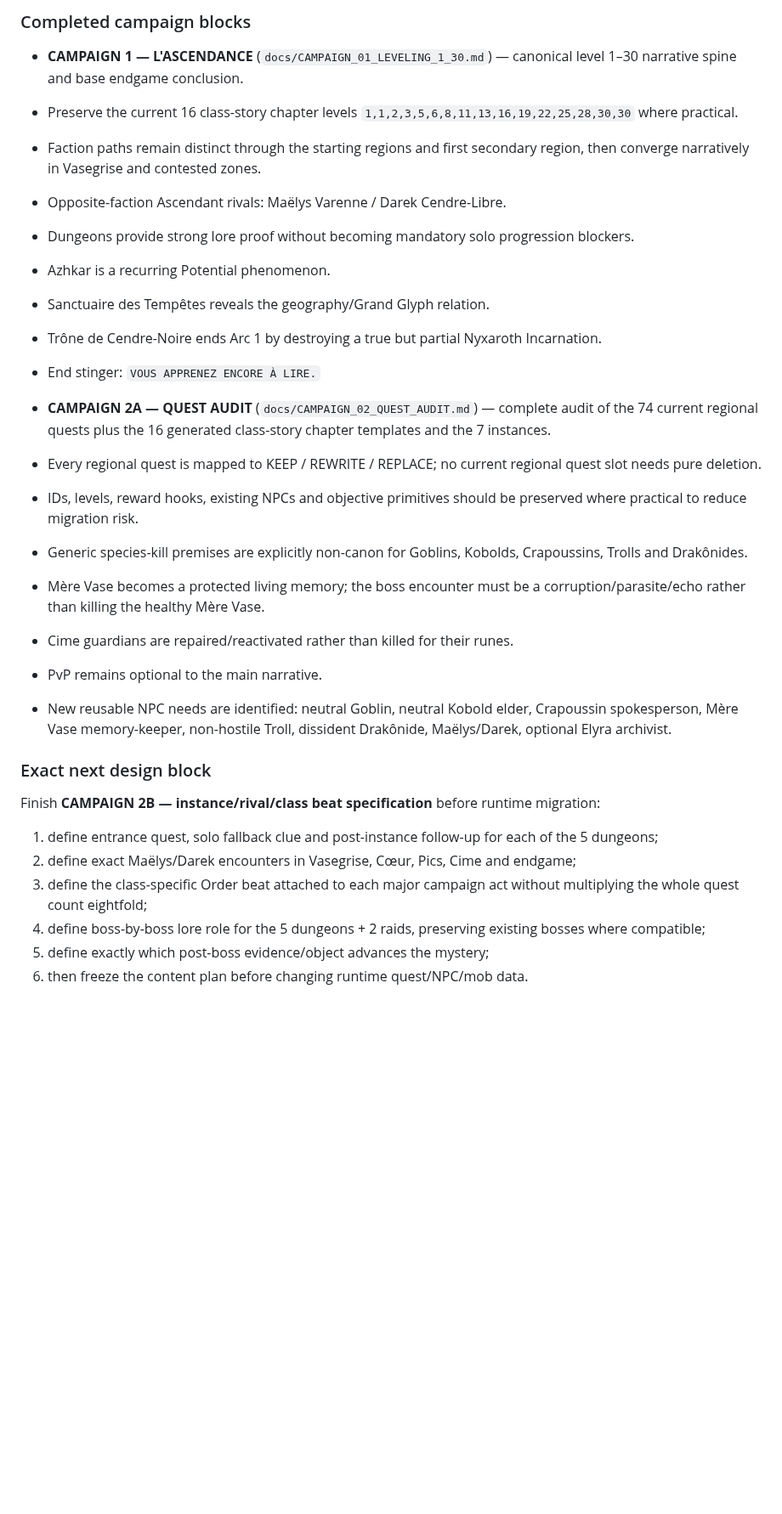
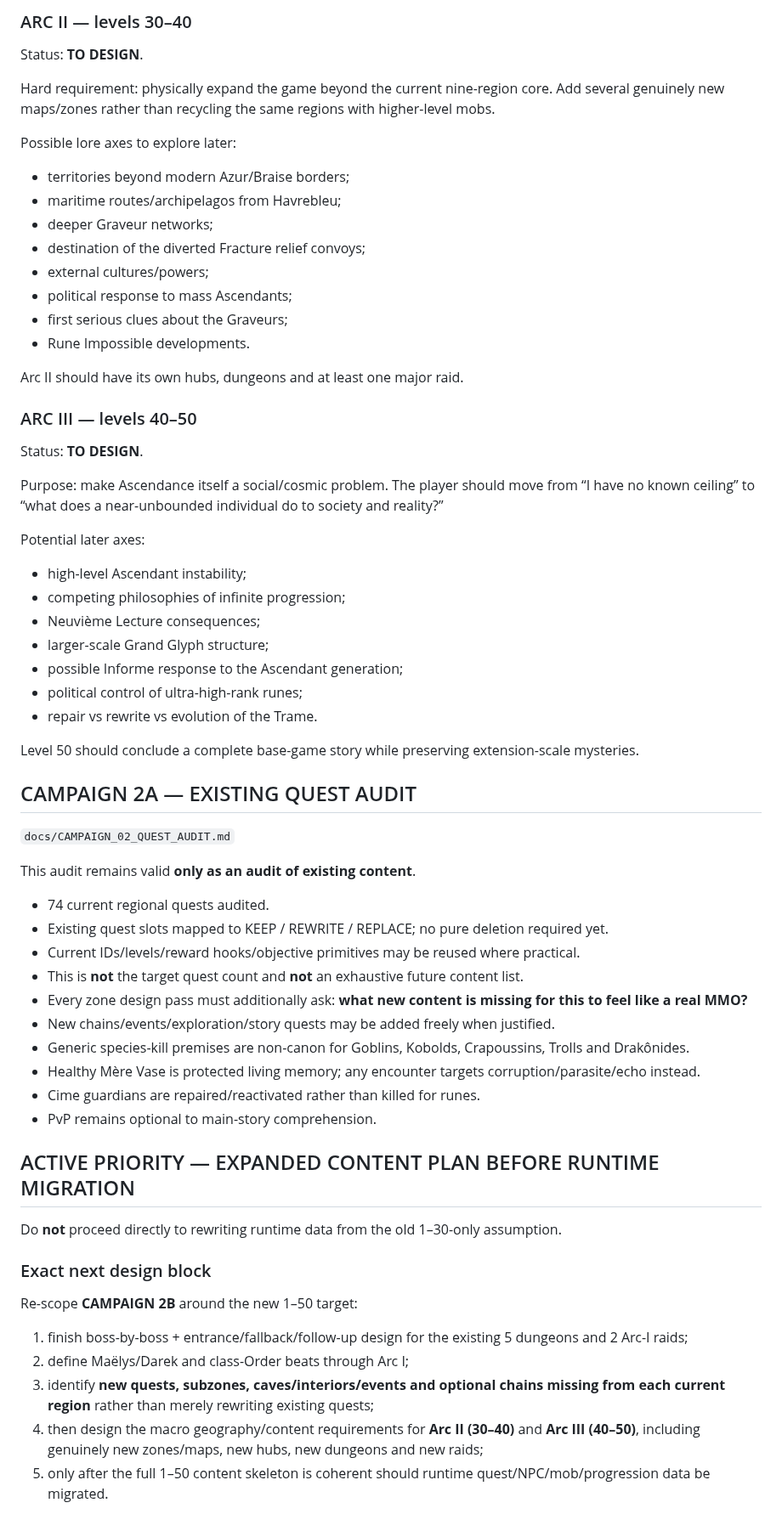
Before and after one commit to allandeman90-hash/orvalis, a Markdown page: CURRENT_CHECKPOINT.md, the part around one of its changes. Shown at 85% size. Rendered like a GitHub page; blank space fills up the shorter version.

Commit message:
docs: rescope Orvalis campaign and world to level 50

```diff
--- a/CURRENT_CHECKPOINT.md
+++ b/CURRENT_CHECKPOINT.md
@@ -73,30 +89,61 @@ The user explicitly reprioritized Orvalis on 2026-10-09: first establish the epi
 
-### Completed campaign blocks
-- **CAMPAIGN 1 — L'ASCENDANCE** (`docs/CAMPAIGN_01_LEVELING_1_30.md`) — canonical level 1–30 narrative spine and base endgame conclusion.
-- Preserve the current 16 class-story chapter levels `1,1,2,3,5,6,8,11,13,16,19,22,25,28,30,30` where practical.
-- Faction paths remain distinct through the starting regions and first secondary region, then converge narratively in Vasegrise and contested zones.
-- Opposite-faction Ascendant rivals: Maëlys Varenne / Darek Cendre-Libre.
-- Dungeons provide strong lore proof without becoming mandatory solo progression blockers.
-- Azhkar is a recurring Potential phenomenon.
-- Sanctuaire des Tempêtes reveals the geography/Grand Glyph relation.
-- Trône de Cendre-Noire ends Arc 1 by destroying a true but partial Nyxaroth Incarnation.
-- End stinger: `VOUS APPRENEZ ENCORE À LIRE.`
+### ARC II — levels 30–40
+Status: **TO DESIGN**.
 
-- **CAMPAIGN 2A — QUEST AUDIT** (`docs/CAMPAIGN_02_QUEST_AUDIT.md`) — complete audit of the 74 current regional quests plus the 16 generated class-story chapter templates and the 7 instances.
-- Every regional quest is mapped to KEEP / REWRITE / REPLACE; no current regional quest slot needs pure deletion.
-- IDs, levels, reward hooks, existing NPCs and objective primitives should be preserved where practical to reduce migration risk.
-- Generic species-kill premises are explicitly non-canon for Goblins, Kobolds, Crapoussins, Trolls and Drakônides.
-- Mère Vase becomes a protected living memory; the boss encounter must be a corruption/parasite/echo rather than killing the healthy Mère Vase.
-- Cime guardians are repaired/reactivated rather than killed for their runes.
-- PvP remains optional to the main narrative.
-- New reusable NPC needs are identified: neutral Goblin, neutral Kobold elder, Crapoussin spokesperson, Mère Vase memory-keeper, non-hostile Troll, dissident Drakônide, Maëlys/Darek, optional Elyra archivist.
+Hard requirement: physically expand the game beyond the current nine-region core. Add several genuinely new maps/zones rather than recycling the same regions with higher-level mobs.
+
+Possible lore axes to explore later:
+- territories beyond modern Azur/Braise borders;
+- maritime routes/archipelagos from Havrebleu;
+- deeper Graveur networks;
+- destination of the diverted Fracture relief convoys;
+- external cultures/powers;
+- political response to mass Ascendants;
+- first serious clues about the Graveurs;
+- Rune Impossible developments.
+
+Arc II should have its own hubs, dungeons and at least one major raid.
+
+### ARC III — levels 40–50
+Status: **TO DESIGN**.
+
+Purpose: make Ascendance itself a social/cosmic problem. The player should move from “I have no known ceiling” to “what does a near-unbounded individual do to society and reality?”
+
+Potential later axes:
+- high-level Ascendant instability;
+- competing philosophies of infinite progression;
+- Neuvième Lecture consequences;
+- larger-scale Grand Glyph structure;
+- possible Informe response to the Ascendant generation;
+- political control of ultra-high-rank runes;
+- repair vs rewrite vs evolution of the Trame.
+
+Level 50 should conclude a complete base-game story while preserving extension-scale mysteries.
+
+## CAMPAIGN 2A — EXISTING QUEST AUDIT
+`docs/CAMPAIGN_02_QUEST_AUDIT.md`
+
+This audit remains valid **only as an audit of existing content**.
+
+- 74 current regional quests audited.
+- Existing quest slots mapped to KEEP / REWRITE / REPLACE; no pure deletion required yet.
+- Current IDs/levels/reward hooks/objective primitives may be reused where practical.
+- This is **not** the target quest count and **not** an exhaustive future content list.
+- Every zone design pass must additionally ask: **what new content is missing for this to feel like a real MMO?**
+- New chains/events/exploration/story quests may be added freely when justified.
+- Generic species-kill premises are non-canon for Goblins, Kobolds, Crapoussins, Trolls and Drakônides.
+- Healthy Mère Vase is protected living memory; any encounter targets corruption/parasite/echo instead.
+- Cime guardians are repaired/reactivated rather than killed for runes.
+- PvP remains optional to main-story comprehension.
+
+## ACTIVE PRIORITY — EXPANDED CONTENT PLAN BEFORE RUNTIME MIGRATION
+Do **not** proceed directly to rewriting runtime data from the old 1–30-only assumption.
 
 ### Exact next design block
-Finish **CAMPAIGN 2B — instance/rival/class beat specification** before runtime migration:
-1. define entrance quest, solo fallback clue and post-instance follow-up for each of the 5 dungeons;
-2. define exact Maëlys/Darek encounters in Vasegrise, Cœur, Pics, Cime and endgame;
-3. define the class-specific Order beat attached to each major campaign act without multiplying the whole quest count eightfold;
-4. define boss-by-boss lore role for the 5 dungeons + 2 raids, preserving existing bosses where compatible;
-5. define exactly which post-boss evidence/object advances the mystery;
-6. then freeze the content plan before changing runtime quest/NPC/mob data.
+Re-scope **CAMPAIGN 2B** around the new 1–50 target:
+1. finish boss-by-boss + entrance/fallback/follow-up design for the existing 5 dungeons and 2 Arc-I raids;
+2. define Maëlys/Darek and class-Order beats through Arc I;
+3. identify **new quests, subzones, caves/interiors/events and optional chains missing from each current region** rather than merely rewriting existing quests;
+4. then design the macro geography/content requirements for **Arc II (30–40)** and **Arc III (40–50)**, including genuinely new zones/maps, new hubs, new dungeons and new raids;
+5. only after the full 1–50 content skeleton is coherent should runtime quest/NPC/mob/progression data be migrated.
 
```
Also changed, not shown: other parts of CURRENT_CHECKPOINT.md (+69 -58 lines).
